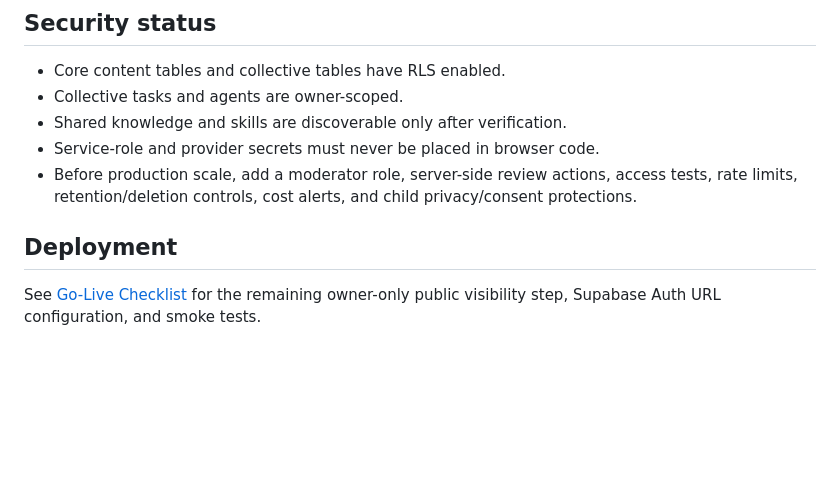
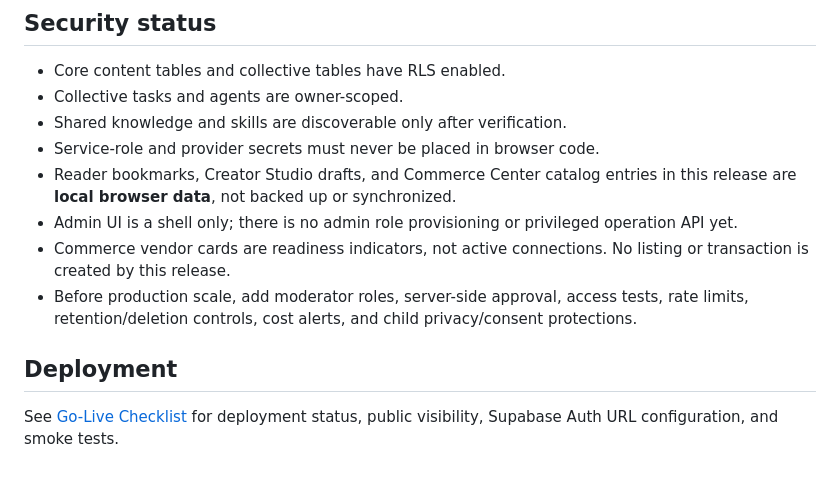
Before and after one commit to Yudi8377/NARATIVA, a Markdown page: README.md, the part around one of its changes. Rendered like a GitHub page; blank space fills up the shorter version.

```diff
--- a/README.md
+++ b/README.md
@@ -41,8 +55,11 @@ The collective backend currently **stores tasks but does not execute autonomous
 - Collective tasks and agents are owner-scoped.
 - Shared knowledge and skills are discoverable only after verification.
 - Service-role and provider secrets must never be placed in browser code.
-- Before production scale, add a moderator role, server-side review actions, access tests, rate limits, retention/deletion controls, cost alerts, and child privacy/consent protections.
+- Reader bookmarks, Creator Studio drafts, and Commerce Center catalog entries in this release are **local browser data**, not backed up or synchronized.
+- Admin UI is a shell only; there is no admin role provisioning or privileged operation API yet.
+- Commerce vendor cards are readiness indicators, not active connections. No listing or transaction is created by this release.
+- Before production scale, add moderator roles, server-side approval, access tests, rate limits, retention/deletion controls, cost alerts, and child privacy/consent protections.
 
 ## Deployment
 
-See [Go-Live Checklist](docs/DEPLOYMENT.md) for the remaining owner-only public visibility step, Supabase Auth URL configuration, and smoke tests.
+See [Go-Live Checklist](docs/DEPLOYMENT.md) for deployment status, public visibility, Supabase Auth URL configuration, and smoke tests.
```
Also changed, not shown: other parts of README.md (+27 -13 lines).
